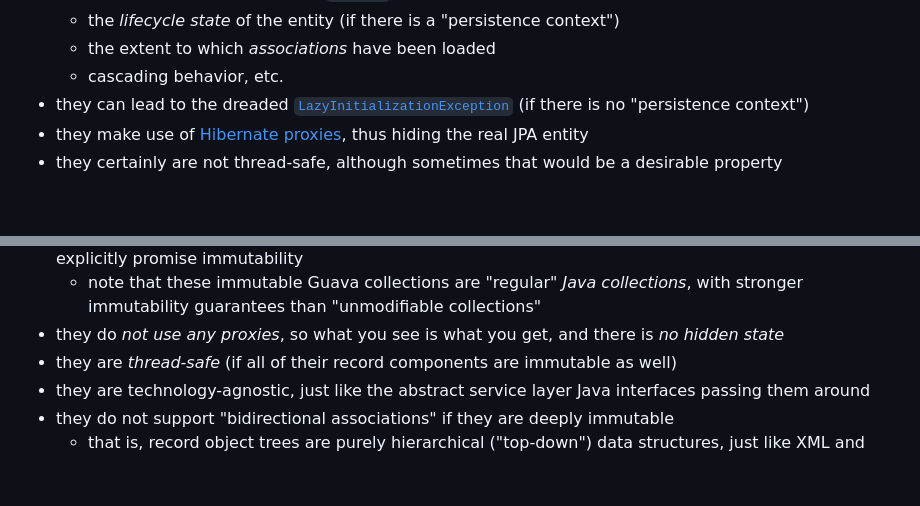
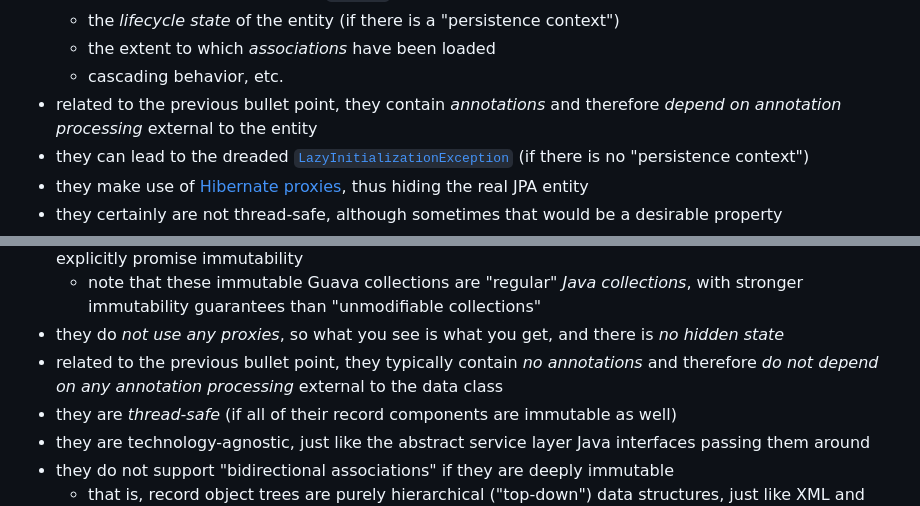
Before and after one commit to dvreeze/sudoku, a Markdown page: hibernate-strategy.md, 2 parts joined by grey strips. GitHub-like rendering; blank space fills up the shorter version.

Commit message:
Minor changes to hibernate-strategy.md

```diff
--- a/hibernate-strategy.md
+++ b/hibernate-strategy.md
@@ -145,6 +145,7 @@ regard:
   * the *lifecycle state* of the entity (if there is a "persistence context")
   * the extent to which *associations* have been loaded
   * cascading behavior, etc.
+* related to the previous bullet point, they contain *annotations* and therefore *depend on annotation processing* external to the entity
 * they can lead to the dreaded [`LazyInitializationException`](https://thorben-janssen.com/lazyinitializationexception/) (if there is no "persistence context")
 * they make use of [Hibernate proxies](https://thorben-janssen.com/hibernate-proxies/), thus hiding the real JPA entity
 * they certainly are not thread-safe, although sometimes that would be a desirable property
@@ -164,6 +165,7 @@ following characteristics:
 * they "attract" the immutable Guava collections such as `ImmutableList` and `ImmutableSet`, in order to explicitly promise immutability
   * note that these immutable Guava collections are "regular" *Java collections*, with stronger immutability guarantees than "unmodifiable collections"
 * they do *not use any proxies*, so what you see is what you get, and there is *no hidden state*
+* related to the previous bullet point, they typically contain *no annotations* and therefore *do not depend on any annotation processing* external to the data class
 * they are *thread-safe* (if all of their record components are immutable as well)
 * they are technology-agnostic, just like the abstract service layer Java interfaces passing them around
 * they do not support "bidirectional associations" if they are deeply immutable
```
